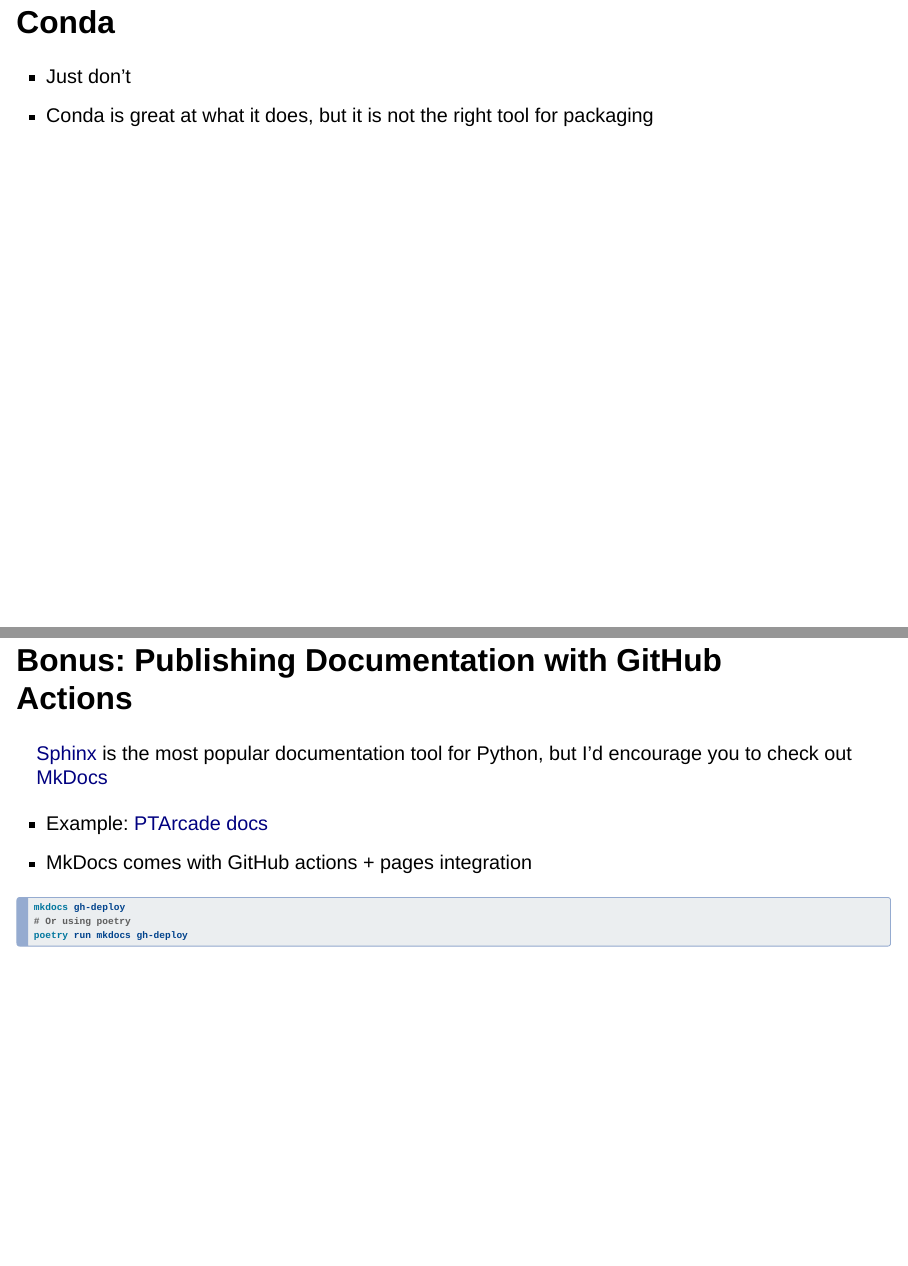
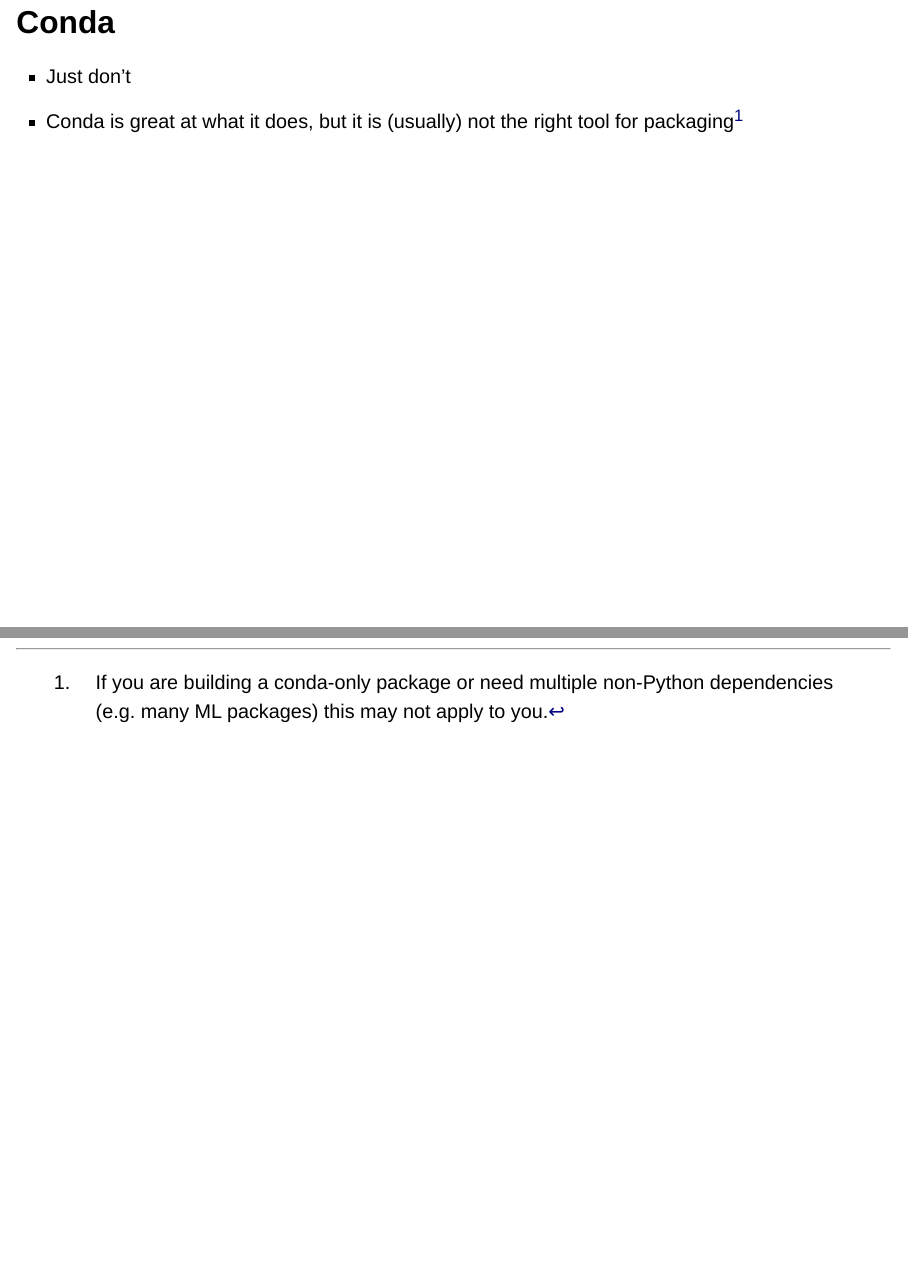
Before and after one commit to davecwright3/packaging-workshop, a Quarto document (python-packaging.qmd): pages 13 and 45 of 45 before the commit and pages 13 and 46 of 46 after it, joined at a grey line. Rendered offline with R 4.5, knitr and Pandoc in place of Quarto, with nearby package versions; drawn as Slidy slides in place of the format the file asks for.

Commit message:
Update recommendation on conda

```diff
--- a/python-packaging.qmd
+++ b/python-packaging.qmd
@@ -167,7 +167,7 @@
 :::
 
 ::: {.fragment .fade-in}
-- Conda is great at what it does, but it is not the right tool for packaging
+- Conda is great at what it does, but it is (usually) not the right tool for packaging^[If you are building a conda-only package or need multiple non-Python dependencies (e.g. many ML packages) this may not apply to you.]
 :::
 
 ## Poetry
```
Also changed, not shown: 1 other file.
